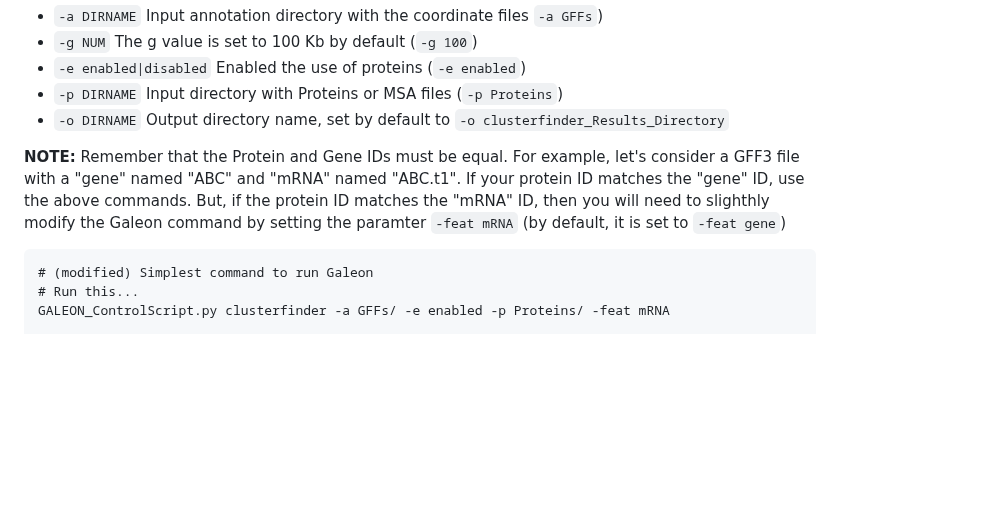
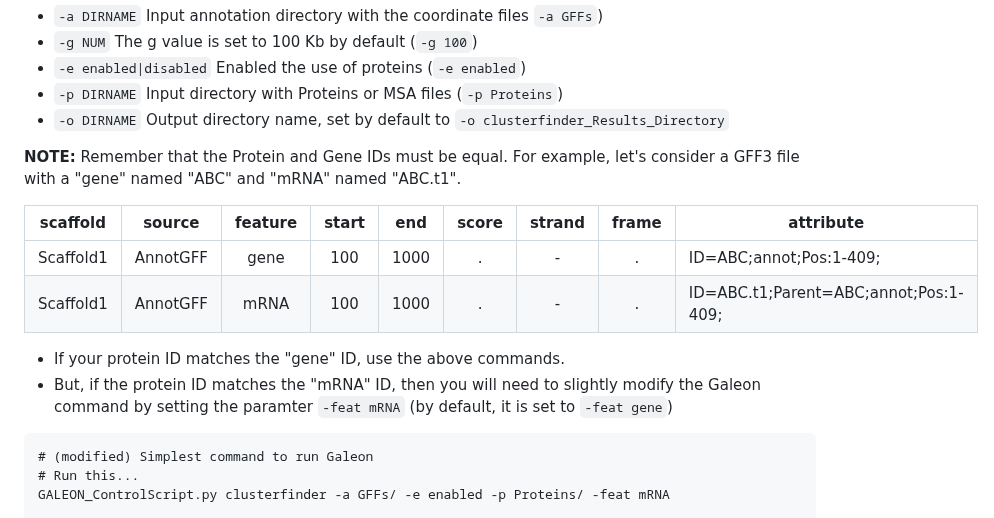
Before and after one commit to molevol-ub/galeon, a Markdown page: README.md, the part around the change. Drawn GitHub-style; blank space fills up the shorter version.

````diff
--- a/README.md
+++ b/README.md
@@ -480,7 +480,15 @@ GALEON_ControlScript.py clusterfinder -a GFFs/ -e enabled -p Proteins -pm True
 - `-p DIRNAME` Input directory with Proteins or MSA files (`-p Proteins`)
 - `-o DIRNAME` Output directory name, set by default to `-o clusterfinder_Results_Directory`
 
-**NOTE:** Remember that the Protein and Gene IDs must be equal. For example, let's consider a GFF3 file with a "gene" named "ABC" and "mRNA" named "ABC.t1". If your protein ID matches the "gene" ID, use the above commands. But, if the protein ID matches the "mRNA" ID, then you will need to slighthly modify the Galeon command by setting the paramter `-feat mRNA` (by default, it is set to `-feat gene`)
+**NOTE:** Remember that the Protein and Gene IDs must be equal. For example, let's consider a GFF3 file with a "gene" named "ABC" and "mRNA" named "ABC.t1".
+
+| scaffold | source | feature | start | end | score | strand | frame | attribute |
+| :-------------: | :-------------: | :-------------: | :-------------: | :-------------: | :-------------: | :-------------: | :-------------: | ------------- |
+| Scaffold1 | AnnotGFF | gene | 100 | 1000 | . | - | . | ID=ABC;annot;Pos:1-409; |
+| Scaffold1 | AnnotGFF | mRNA | 100 | 1000 | . | - | . | ID=ABC.t1;Parent=ABC;annot;Pos:1-409; |
+
+- If your protein ID matches the "gene" ID, use the above commands.
+- But, if the protein ID matches the "mRNA" ID, then you will need to slightly modify the Galeon command by setting the paramter `-feat mRNA` (by default, it is set to `-feat gene`)
 
 ```
 # (modified) Simplest command to run Galeon
````
